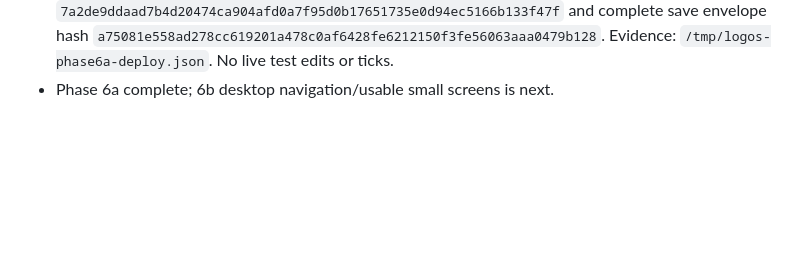
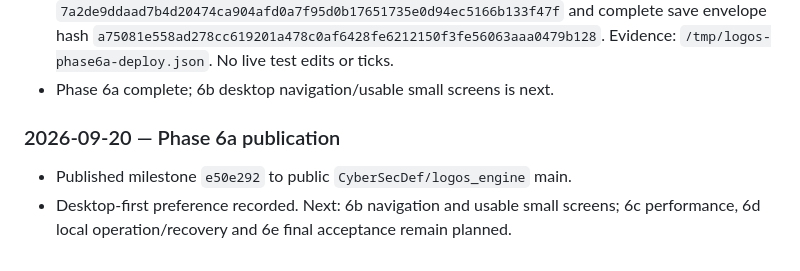
Before and after one commit to CyberSecDef/logos_engine, a Markdown page: DEVELOPMENT.md, the part around the change. Rendered like a GitHub page; blank space fills up the shorter version.

Commit message:
docs: record phase 6a milestone publication

```diff
--- a/DEVELOPMENT.md
+++ b/DEVELOPMENT.md
@@ -2256,3 +2256,9 @@ runoff with sediment conservation, and checksummed storage/path validation.
   `a75081e558ad278cc619201a478c0af6428fe6212150f3fe56063aaa0479b128`.
   Evidence: `/tmp/logos-phase6a-deploy.json`. No live test edits or ticks.
 - Phase 6a complete; 6b desktop navigation/usable small screens is next.
+
+### 2026-09-20 — Phase 6a publication
+
+- Published milestone `e50e292` to public `CyberSecDef/logos_engine` main.
+- Desktop-first preference recorded. Next: 6b navigation and usable small screens;
+  6c performance, 6d local operation/recovery and 6e final acceptance remain planned.
```
